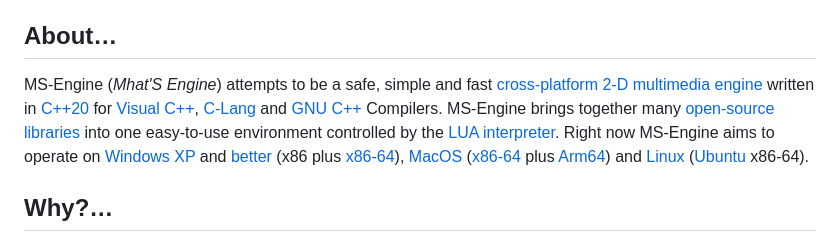
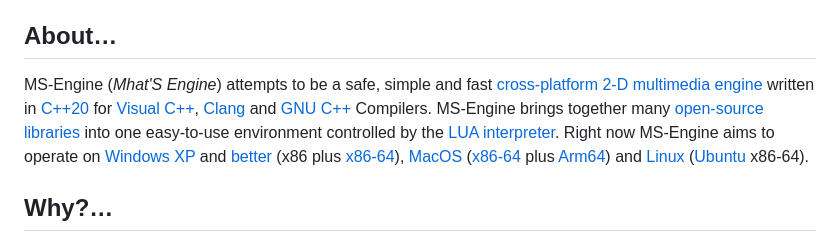
Before and after one commit to XMhat/MSEngine, a Markdown page: readme.md, the part around the change. Drawn GitHub-style.

Commit message:
Fix Clang name in readme
Signed-off-by: Cong <congusbongus@gmail.com>

```diff
--- a/readme.md
+++ b/readme.md
@@ -12,7 +12,7 @@
 9. [Licence and disclaimer](#licence-and-disclaimer)…
 
 ## About…
-MS-Engine (*Mhat'S Engine*) attempts to be a safe, simple and fast [cross-platform](https://en.wikipedia.org/wiki/Cross-platform_software) [2-D](https://en.wikipedia.org/wiki/2D_computer_graphics) [multimedia](https://en.wikipedia.org/wiki/Multimedia) [engine](https://en.wikipedia.org/wiki/Game_engine) written in [C++20](https://en.wikipedia.org/wiki/C%2B%2B20) for [Visual C++](https://en.wikipedia.org/wiki/Microsoft_Visual_C%2B%2B), [C-Lang](https://en.wikipedia.org/wiki/Clang) and [GNU C++](https://en.wikipedia.org/wiki/GNU_Compiler_Collection) Compilers. MS-Engine brings together many [open-source](https://en.wikipedia.org/wiki/Open_source) [libraries](https://en.wikipedia.org/wiki/Library_(computing)) into one easy-to-use environment controlled by the [LUA interpreter](https://en.wikipedia.org/wiki/Lua_(programming_language)). Right now MS-Engine aims to operate on [Windows XP](https://en.wikipedia.org/wiki/Windows_XP) and [better](https://en.wikipedia.org/wiki/List_of_Microsoft_Windows_versions) (x86 plus [x86-64](https://en.wikipedia.org/wiki/Windows_XP_Professional_x64_Edition)), [MacOS](https://en.wikipedia.org/wiki/MacOS) ([x86-64](https://en.wikipedia.org/wiki/OS_X_Mountain_Lion) plus [Arm64](https://en.wikipedia.org/wiki/MacOS_Big_Sur)) and [Linux](https://en.wikipedia.org/wiki/Linux) ([Ubuntu](https://en.wikipedia.org/wiki/Ubuntu) x86-64).
+MS-Engine (*Mhat'S Engine*) attempts to be a safe, simple and fast [cross-platform](https://en.wikipedia.org/wiki/Cross-platform_software) [2-D](https://en.wikipedia.org/wiki/2D_computer_graphics) [multimedia](https://en.wikipedia.org/wiki/Multimedia) [engine](https://en.wikipedia.org/wiki/Game_engine) written in [C++20](https://en.wikipedia.org/wiki/C%2B%2B20) for [Visual C++](https://en.wikipedia.org/wiki/Microsoft_Visual_C%2B%2B), [Clang](https://en.wikipedia.org/wiki/Clang) and [GNU C++](https://en.wikipedia.org/wiki/GNU_Compiler_Collection) Compilers. MS-Engine brings together many [open-source](https://en.wikipedia.org/wiki/Open_source) [libraries](https://en.wikipedia.org/wiki/Library_(computing)) into one easy-to-use environment controlled by the [LUA interpreter](https://en.wikipedia.org/wiki/Lua_(programming_language)). Right now MS-Engine aims to operate on [Windows XP](https://en.wikipedia.org/wiki/Windows_XP) and [better](https://en.wikipedia.org/wiki/List_of_Microsoft_Windows_versions) (x86 plus [x86-64](https://en.wikipedia.org/wiki/Windows_XP_Professional_x64_Edition)), [MacOS](https://en.wikipedia.org/wiki/MacOS) ([x86-64](https://en.wikipedia.org/wiki/OS_X_Mountain_Lion) plus [Arm64](https://en.wikipedia.org/wiki/MacOS_Big_Sur)) and [Linux](https://en.wikipedia.org/wiki/Linux) ([Ubuntu](https://en.wikipedia.org/wiki/Ubuntu) x86-64).
 
 ## Why?…
 There are so many multimedia engines out there and most of them are probably better than mine, but I wanted to make one of my own which can be completely controlled by the easy to use LUA language that was introduced to me thanks to [World of Warcraft](https://www.wowhead.com/guide/comprehensive-beginners-guide-for-wow-addon-coding-in-lua-5338). I also wanted a compact engine where all the files could be condensed inside the executable using the tightest compression. Alas, this is difficult on MacOS with their `.app` bundles but I try my best to make those compact too. I would consider myself an intermediate programmer so I am not perfect and would welcome improvements to code using my coding style.
```
